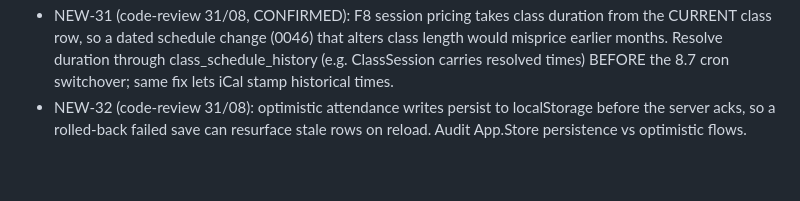
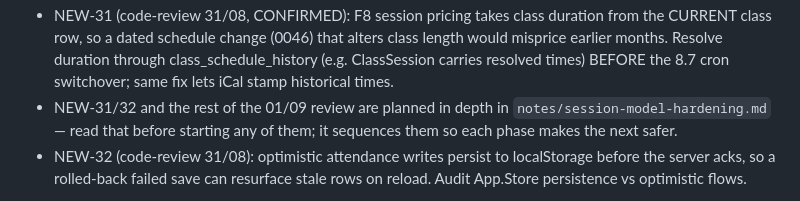
Before and after one commit to veyroxie/studyhub, a Markdown page: V2_IDEAS.md, the part around the change. Drawn GitHub-style; blank space fills up the shorter version.

```diff
--- a/V2_IDEAS.md
+++ b/V2_IDEAS.md
@@ -145,6 +145,9 @@ further defects. Highest severity, promoted into scope:
   alters class length would misprice earlier months. Resolve duration through
   class_schedule_history (e.g. ClassSession carries resolved times) BEFORE the
   8.7 cron switchover; same fix lets iCal stamp historical times.
+- NEW-31/32 and the rest of the 01/09 review are planned in depth in
+  `notes/session-model-hardening.md` — read that before starting any of them;
+  it sequences them so each phase makes the next safer.
 - NEW-32 (code-review 31/08): optimistic attendance writes persist to
   localStorage before the server acks, so a rolled-back failed save can
   resurface stale rows on reload. Audit App.Store persistence vs optimistic
```
Also changed, not shown: notes/session-model-hardening.md (added, +307 -0 lines).
